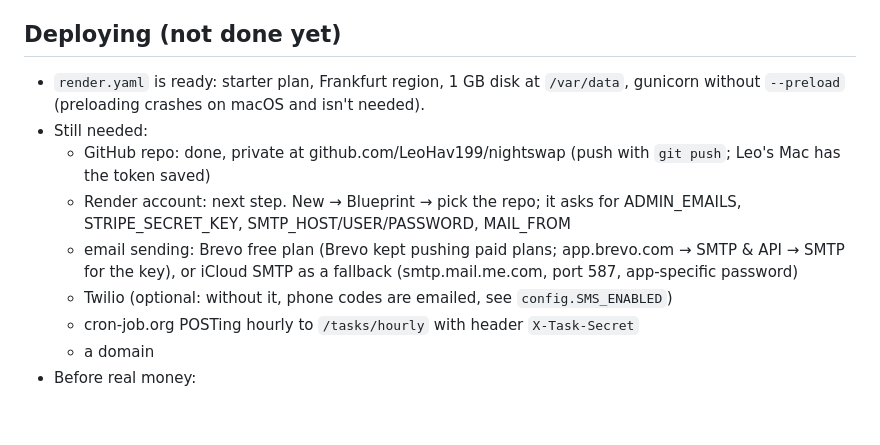
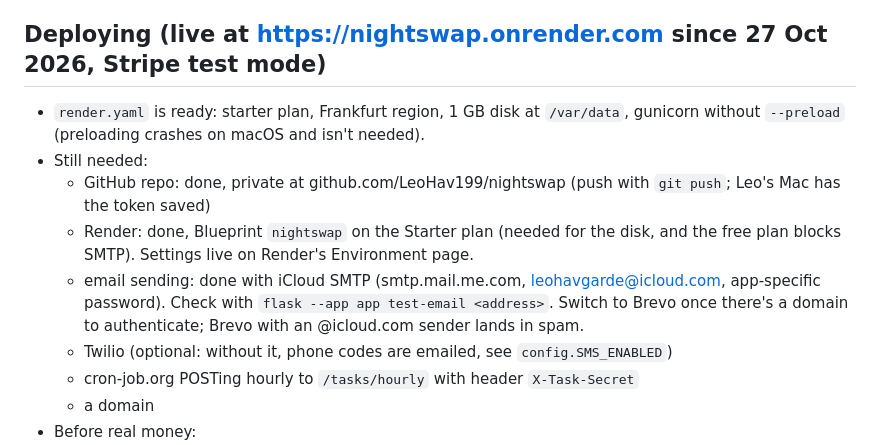
Before and after one commit to LeoHav199/nightswap, a Markdown page: CLAUDE.md, the part around the change. Rendered like a GitHub page; blank space fills up the shorter version.

Commit message:
Notes: live on Render, email through iCloud
Co-Authored-By: Claude Opus 5.5 <noreply@anthropic.com>

```diff
--- a/CLAUDE.md
+++ b/CLAUDE.md
@@ -38,12 +38,12 @@ Ticket resale for students in Rotterdam: club nights, student parties, and some
 - `starter_data/` holds the real events and venue photos a brand-new (live) database loads once (`starter.py`). Refresh it with `../.venv/bin/flask --app app export-starter`.
 - `.env` holds secrets (Stripe test key, admin emails) and is never committed or printed. `.env.example` lists every setting.
 
-## Deploying (not done yet)
+## Deploying (live at https://nightswap.onrender.com since 27 Oct 2026, Stripe test mode)
 - `render.yaml` is ready: starter plan, Frankfurt region, 1 GB disk at `/var/data`, gunicorn without `--preload` (preloading crashes on macOS and isn't needed).
 - Still needed:
   - GitHub repo: done, private at github.com/LeoHav199/nightswap (push with `git push`; Leo's Mac has the token saved)
-  - Render account: next step. New → Blueprint → pick the repo; it asks for ADMIN_EMAILS, STRIPE_SECRET_KEY, SMTP_HOST/USER/PASSWORD, MAIL_FROM
-  - email sending: Brevo free plan (Brevo kept pushing paid plans; app.brevo.com → SMTP & API → SMTP for the key), or iCloud SMTP as a fallback (smtp.mail.me.com, port 587, app-specific password)
+  - Render: done, Blueprint `nightswap` on the Starter plan (needed for the disk, and the free plan blocks SMTP). Settings live on Render's Environment page.
+  - email sending: done with iCloud SMTP (smtp.mail.me.com, leohavgarde@icloud.com, app-specific password). Check with `flask --app app test-email <address>`. Switch to Brevo once there's a domain to authenticate; Brevo with an @icloud.com sender lands in spam.
   - Twilio (optional: without it, phone codes are emailed, see `config.SMS_ENABLED`)
   - cron-job.org POSTing hourly to `/tasks/hourly` with header `X-Task-Secret`
   - a domain
```
